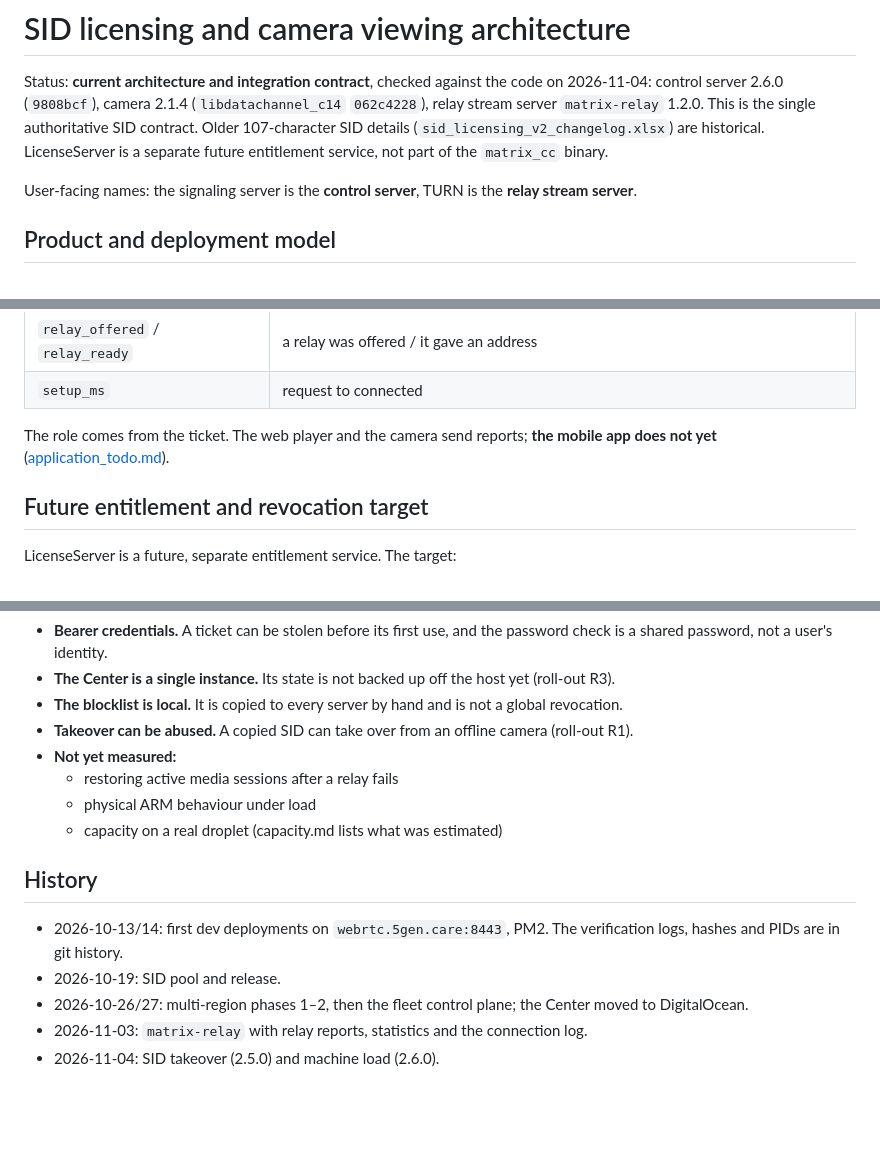
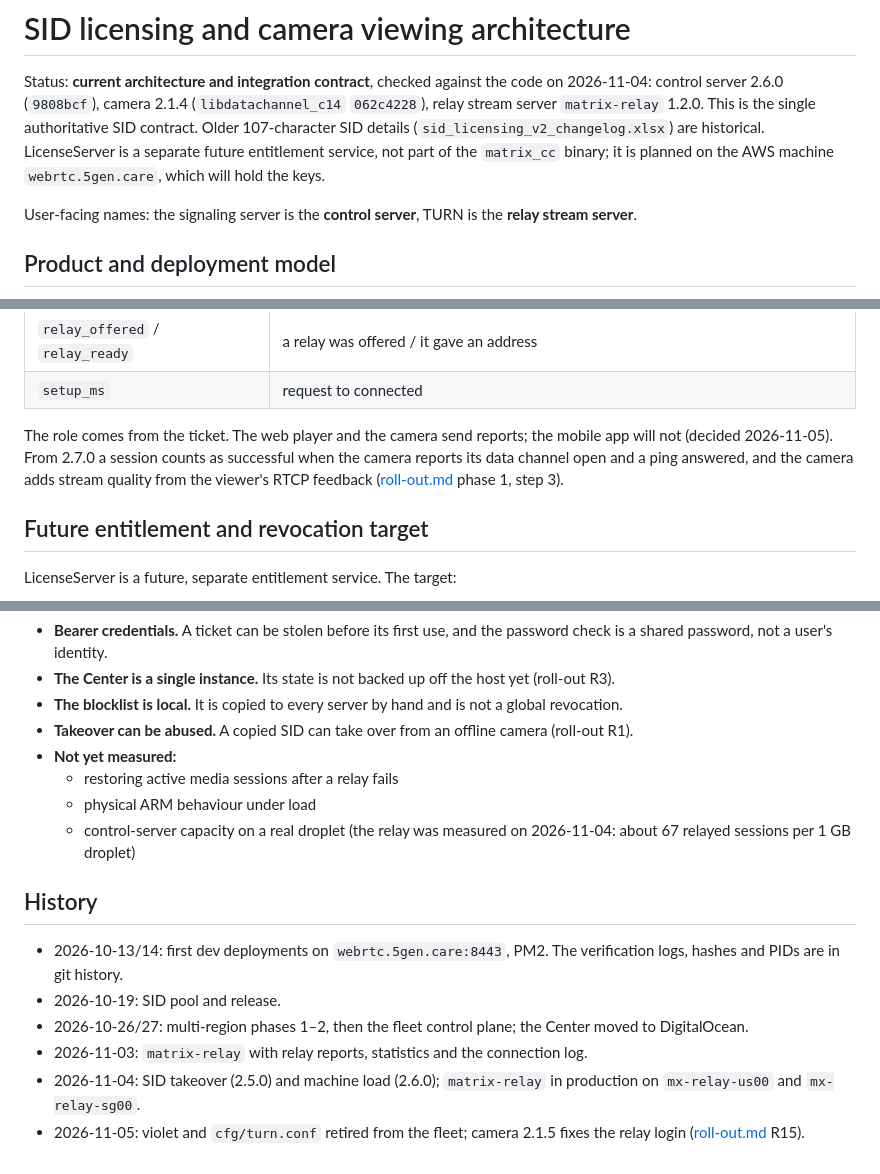
Before and after one commit to l30nnguyen/webrtc, a Markdown page: design/sid_licensing_architecture_v2.md, 3 parts joined by grey strips. Drawn GitHub-style; blank space fills up the shorter version.

Commit message:
docs: architecture notes for 2026-11-05 (reports, license server host, relay capacity)
Co-Authored-By: Claude Opus 5.5 <noreply@anthropic.com>
Claude-Session: https://claude.ai/code/session_01XY1hYw4ppbXeAhxwxaiyYx

```diff
--- a/design/sid_licensing_architecture_v2.md
+++ b/design/sid_licensing_architecture_v2.md
@@ -5,7 +5,8 @@ the code on 2026-11-04: control server 2.6.0 (`9808bcf`), camera 2.1.4
 (`libdatachannel_c14` `062c4228`), relay stream server `matrix-relay` 1.2.0.
 This is the single authoritative SID contract. Older 107-character SID
 details (`sid_licensing_v2_changelog.xlsx`) are historical. LicenseServer is a
-separate future entitlement service, not part of the `matrix_cc` binary.
+separate future entitlement service, not part of the `matrix_cc` binary; it is
+planned on the AWS machine `webrtc.5gen.care`, which will hold the keys.
 
 User-facing names: the signaling server is the **control server**, TURN is the
 **relay stream server**.
@@ -301,7 +302,10 @@ and never forwards it:
 | `setup_ms` | request to connected |
 
 The role comes from the ticket. The web player and the camera send reports;
-**the mobile app does not yet** ([application_todo.md](../../application_todo.md)).
+the mobile app will not (decided 2026-11-05). From 2.7.0 a session counts as
+successful when the camera reports its data channel open and a ping
+answered, and the camera adds stream quality from the viewer's RTCP feedback
+([roll-out.md](roll-out.md) phase 1, step 3).
 
 ## Future entitlement and revocation target
 
@@ -329,7 +333,8 @@ None of this is built. Today the blocklist is a file on each server
 - **Not yet measured:**
   - restoring active media sessions after a relay fails
   - physical ARM behaviour under load
-  - capacity on a real droplet (capacity.md lists what was estimated)
+  - control-server capacity on a real droplet (the relay was measured on
+    2026-11-04: about 67 relayed sessions per 1 GB droplet)
 
 ## History
 
@@ -340,4 +345,7 @@ None of this is built. Today the blocklist is a file on each server
   Center moved to DigitalOcean.
 - 2026-11-03: `matrix-relay` with relay reports, statistics and the
   connection log.
-- 2026-11-04: SID takeover (2.5.0) and machine load (2.6.0).
+- 2026-11-04: SID takeover (2.5.0) and machine load (2.6.0); `matrix-relay`
+  in production on `mx-relay-us00` and `mx-relay-sg00`.
+- 2026-11-05: violet and `cfg/turn.conf` retired from the fleet; camera 2.1.5
+  fixes the relay login ([roll-out.md](roll-out.md) R15).
```
